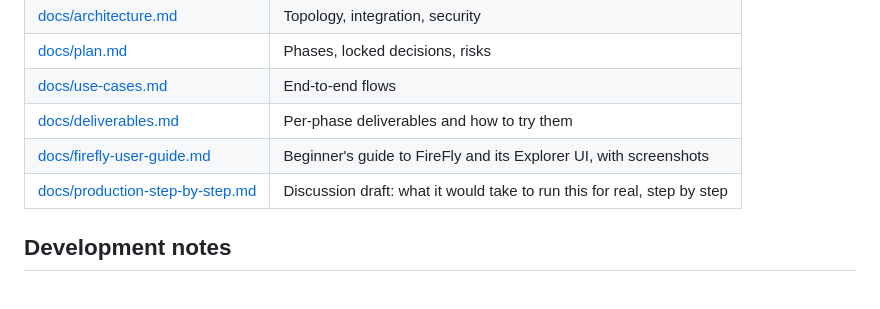
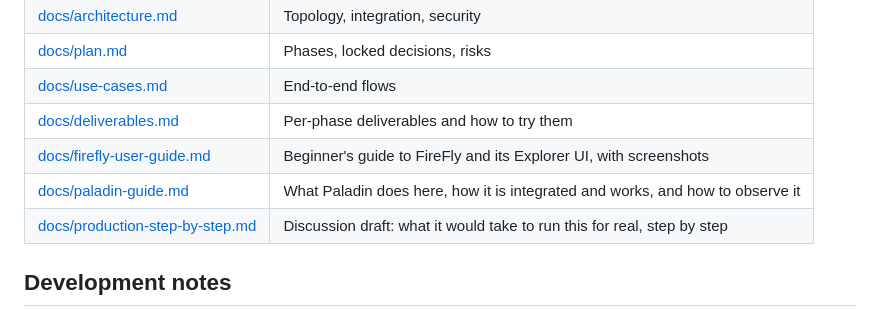
Before and after one commit to hohowin/besu-with-firefly, a Markdown page: README.md, the part around the change. Rendered like a GitHub page.

Commit message:
docs: Paladin guide (function, integration, how it works, how to observe it)
Co-Authored-By: Claude Sonnet 5.5 <noreply@anthropic.com>

```diff
--- a/README.md
+++ b/README.md
@@ -270,6 +270,7 @@ The local demo is the only environment that exists today. Its Explorer needs no
 | [docs/use-cases.md](docs/use-cases.md) | End-to-end flows |
 | [docs/deliverables.md](docs/deliverables.md) | Per-phase deliverables and how to try them |
 | [docs/firefly-user-guide.md](docs/firefly-user-guide.md) | Beginner's guide to FireFly and its Explorer UI, with screenshots |
+| [docs/paladin-guide.md](docs/paladin-guide.md) | What Paladin does here, how it is integrated and works, and how to observe it |
 | [docs/production-step-by-step.md](docs/production-step-by-step.md) | Discussion draft: what it would take to run this for real, step by step |
 
 ## Development notes
```
Also changed, not shown: docs/paladin-guide.md (added, +280 -0 lines).
